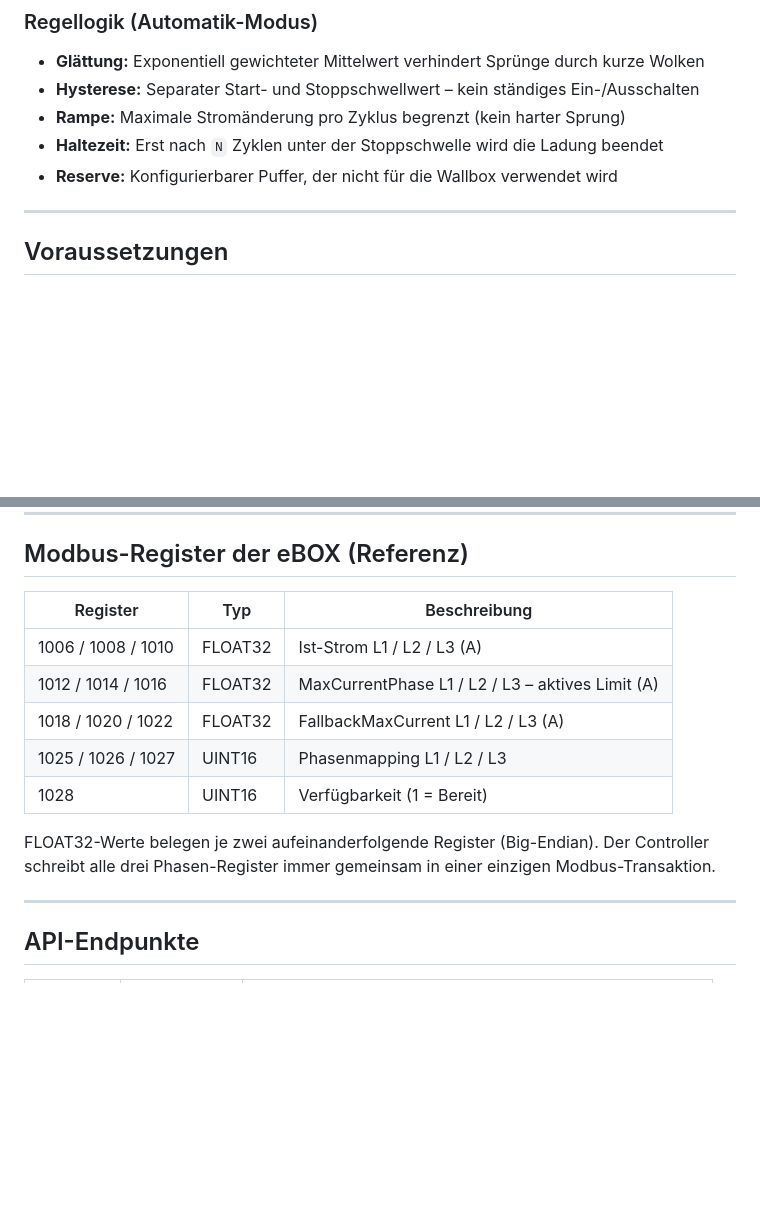
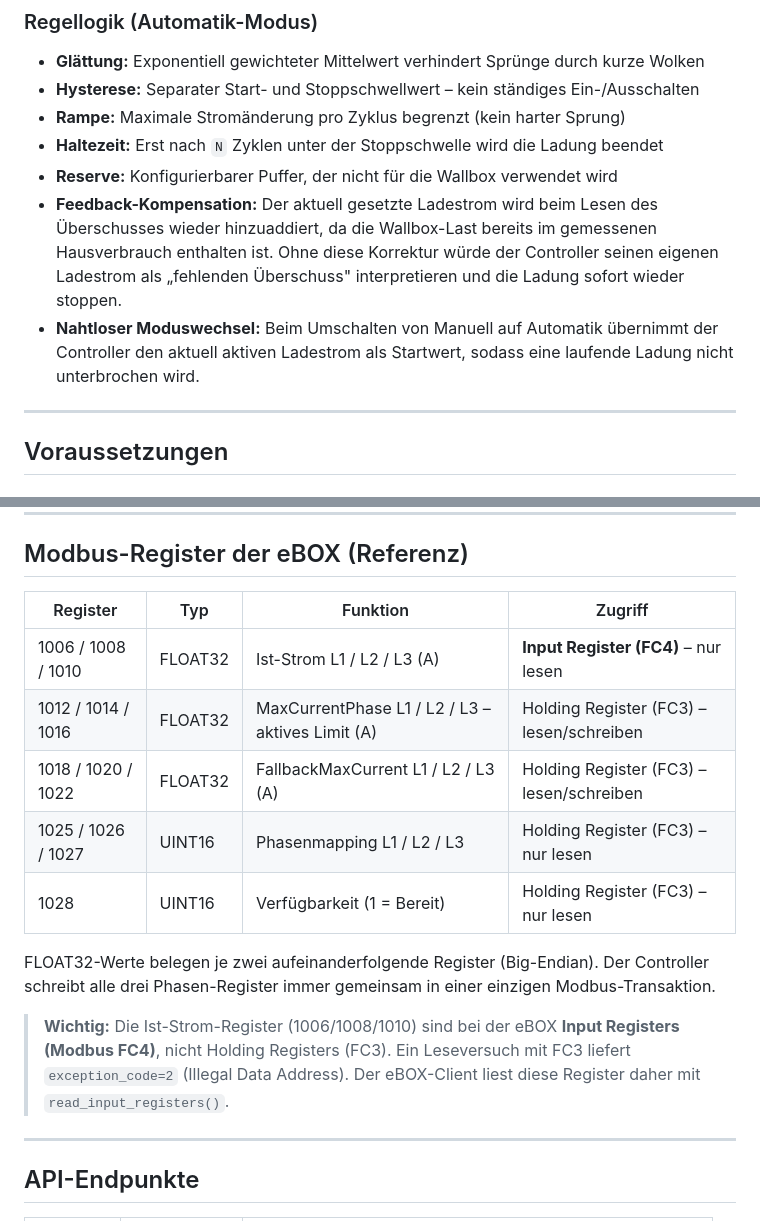
Before and after one commit to marodeur100/wallbox-solar-controller, a Markdown page: README.md, 2 parts joined by grey strips. Rendered like a GitHub page; blank space fills up the shorter version.

Commit message:
Update README: document feedback compensation, mode handover, and FC4 registers
Co-Authored-By: Claude Sonnet 4.6 <noreply@anthropic.com>

```diff
--- a/README.md
+++ b/README.md
@@ -27,6 +27,8 @@ Alle 30 Sekunden werden die Energiefluss-Daten vom NEOOM-System abgerufen (PV-Pr
 - **Rampe:** Maximale Stromänderung pro Zyklus begrenzt (kein harter Sprung)
 - **Haltezeit:** Erst nach `N` Zyklen unter der Stoppschwelle wird die Ladung beendet
 - **Reserve:** Konfigurierbarer Puffer, der nicht für die Wallbox verwendet wird
+- **Feedback-Kompensation:** Der aktuell gesetzte Ladestrom wird beim Lesen des Überschusses wieder hinzuaddiert, da die Wallbox-Last bereits im gemessenen Hausverbrauch enthalten ist. Ohne diese Korrektur würde der Controller seinen eigenen Ladestrom als „fehlenden Überschuss" interpretieren und die Ladung sofort wieder stoppen.
+- **Nahtloser Moduswechsel:** Beim Umschalten von Manuell auf Automatik übernimmt der Controller den aktuell aktiven Ladestrom als Startwert, sodass eine laufende Ladung nicht unterbrochen wird.
 
 ---
 
@@ -171,15 +173,17 @@ wallbox-solar-controller/
 
 ## Modbus-Register der eBOX (Referenz)
 
-| Register | Typ | Beschreibung |
-|---|---|---|
-| 1006 / 1008 / 1010 | FLOAT32 | Ist-Strom L1 / L2 / L3 (A) |
-| 1012 / 1014 / 1016 | FLOAT32 | MaxCurrentPhase L1 / L2 / L3 – aktives Limit (A) |
-| 1018 / 1020 / 1022 | FLOAT32 | FallbackMaxCurrent L1 / L2 / L3 (A) |
-| 1025 / 1026 / 1027 | UINT16 | Phasenmapping L1 / L2 / L3 |
-| 1028 | UINT16 | Verfügbarkeit (1 = Bereit) |
+| Register | Typ | Funktion | Zugriff |
+|---|---|---|---|
+| 1006 / 1008 / 1010 | FLOAT32 | Ist-Strom L1 / L2 / L3 (A) | **Input Register (FC4)** – nur lesen |
+| 1012 / 1014 / 1016 | FLOAT32 | MaxCurrentPhase L1 / L2 / L3 – aktives Limit (A) | Holding Register (FC3) – lesen/schreiben |
+| 1018 / 1020 / 1022 | FLOAT32 | FallbackMaxCurrent L1 / L2 / L3 (A) | Holding Register (FC3) – lesen/schreiben |
+| 1025 / 1026 / 1027 | UINT16 | Phasenmapping L1 / L2 / L3 | Holding Register (FC3) – nur lesen |
+| 1028 | UINT16 | Verfügbarkeit (1 = Bereit) | Holding Register (FC3) – nur lesen |
 
 FLOAT32-Werte belegen je zwei aufeinanderfolgende Register (Big-Endian). Der Controller schreibt alle drei Phasen-Register immer gemeinsam in einer einzigen Modbus-Transaktion.
+
+> **Wichtig:** Die Ist-Strom-Register (1006/1008/1010) sind bei der eBOX **Input Registers (Modbus FC4)**, nicht Holding Registers (FC3). Ein Leseversuch mit FC3 liefert `exception_code=2` (Illegal Data Address). Der eBOX-Client liest diese Register daher mit `read_input_registers()`.
 
 ---
 
```
